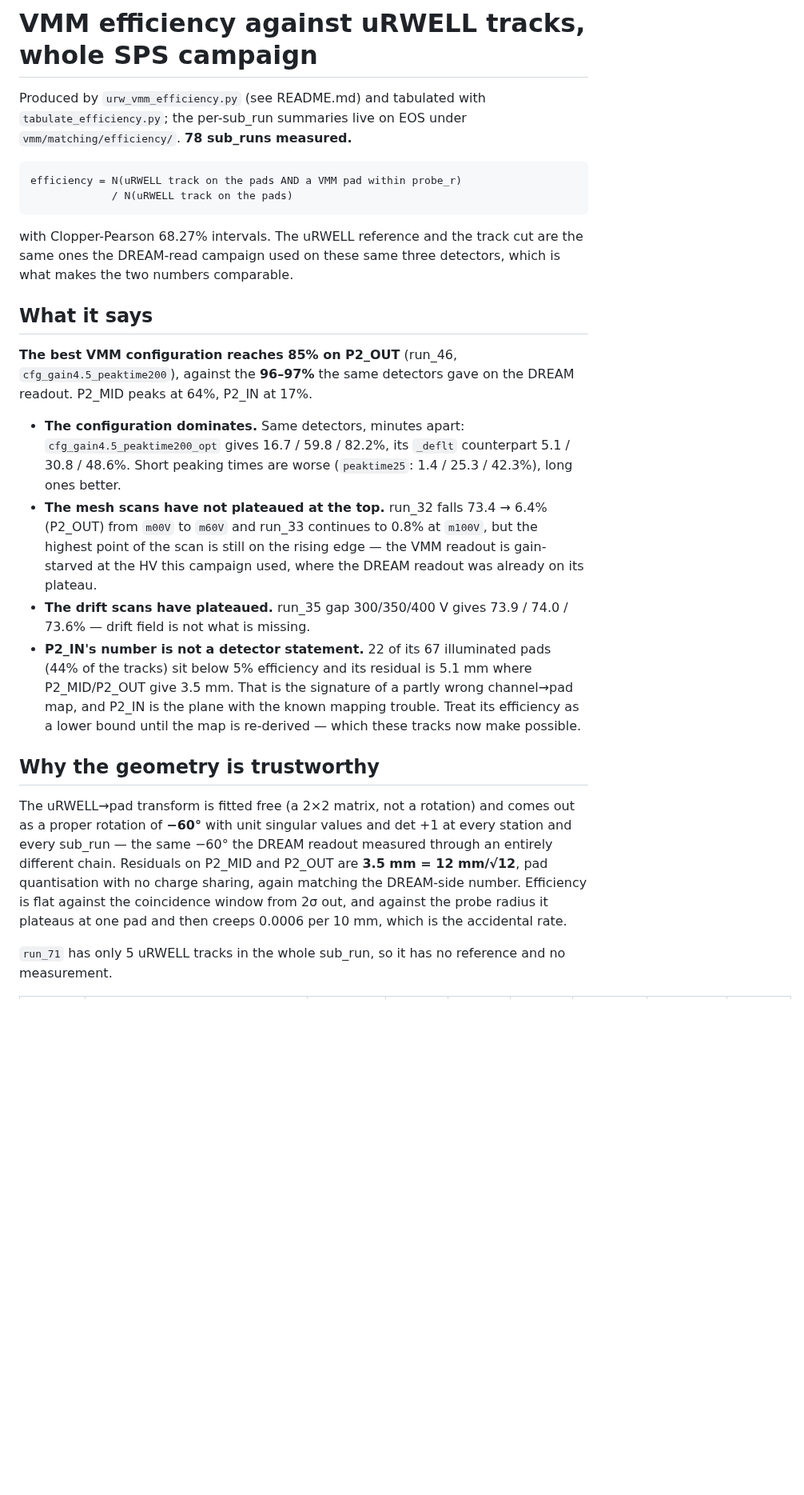
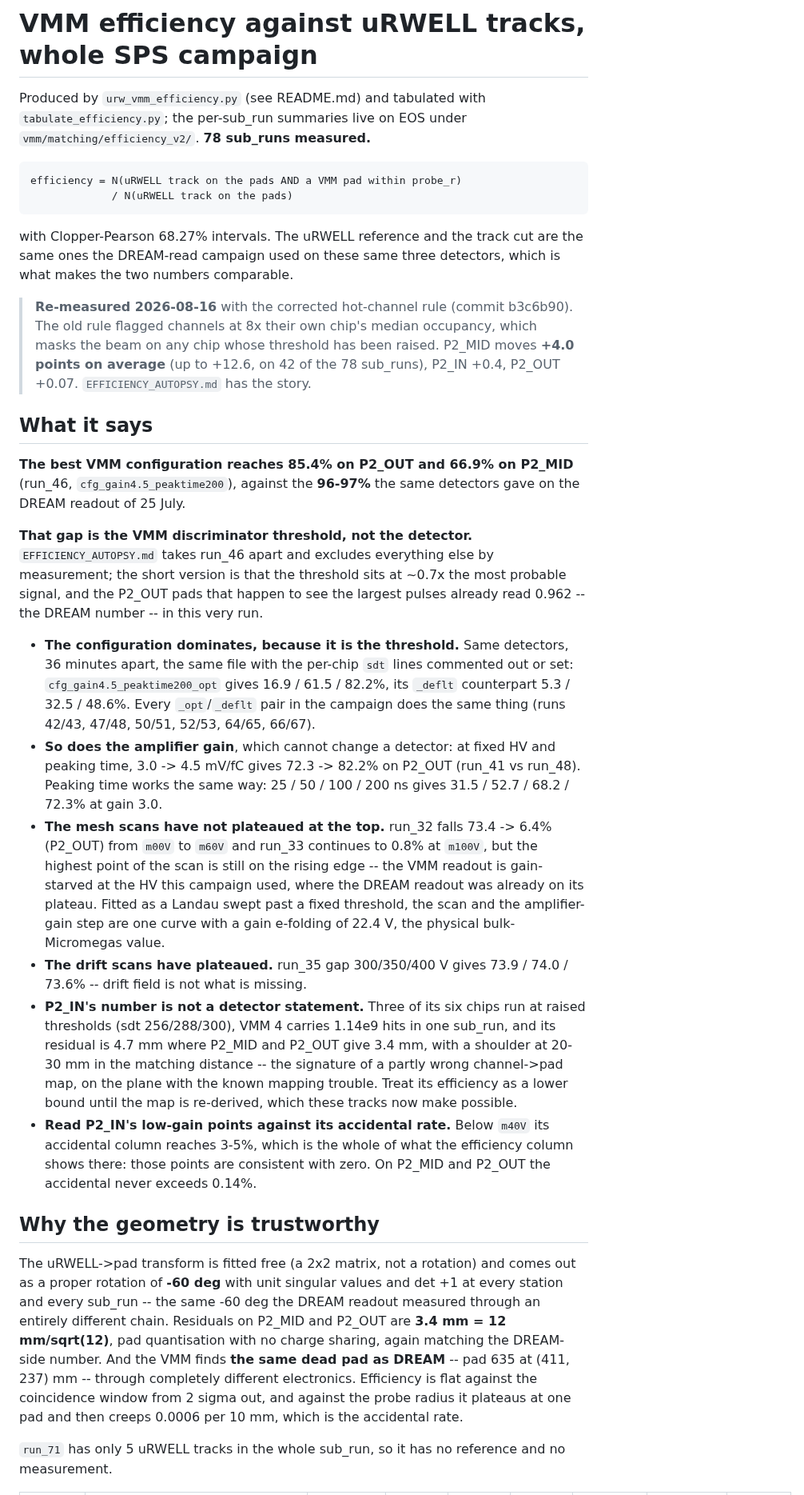
Before and after one commit to akallitss/P2_basket_analysis, a Markdown page: sps_beam_analysis/vmm_dream_matching/EFFICIENCY_TABLE.md, the part around one of its changes. Shown at 80% size. Drawn GitHub-style; blank space fills up the shorter version.

```diff
--- a/sps_beam_analysis/vmm_dream_matching/EFFICIENCY_TABLE.md
+++ b/sps_beam_analysis/vmm_dream_matching/EFFICIENCY_TABLE.md
@@ -2,7 +2,7 @@
 
 Produced by `urw_vmm_efficiency.py` (see README.md) and tabulated with
 `tabulate_efficiency.py`; the per-sub_run summaries live on EOS under
-`vmm/matching/efficiency/`. **78 sub_runs measured.**
+`vmm/matching/efficiency_v2/`. **78 sub_runs measured.**
 
     efficiency = N(uRWELL track on the pads AND a VMM pad within probe_r)
                  / N(uRWELL track on the pads)
@@ -11,40 +11,67 @@ with Clopper-Pearson 68.27% intervals. The uRWELL reference and the track cut
 are the same ones the DREAM-read campaign used on these same three detectors,
 which is what makes the two numbers comparable.
 
+> **Re-measured 2026-08-16** with the corrected hot-channel rule (commit
+> b3c6b90). The old rule flagged channels at 8x their own chip's median
+> occupancy, which masks the beam on any chip whose threshold has been raised.
+> P2_MID moves **+4.0 points on average** (up to +12.6, on 42 of the 78
+> sub_runs), P2_IN +0.4, P2_OUT +0.07. `EFFICIENCY_AUTOPSY.md` has the story.
+
 ## What it says
 
-**The best VMM configuration reaches 85% on P2_OUT** (run_46,
-`cfg_gain4.5_peaktime200`), against the **96–97%** the same detectors gave on
-the DREAM readout. P2_MID peaks at 64%, P2_IN at 17%.
+**The best VMM configuration reaches 85.4% on P2_OUT and 66.9% on P2_MID**
+(run_46, `cfg_gain4.5_peaktime200`), against the **96-97%** the same detectors
+gave on the DREAM readout of 25 July.
 
-* **The configuration dominates.** Same detectors, minutes apart:
-  `cfg_gain4.5_peaktime200_opt` gives 16.7 / 59.8 / 82.2%, its `_deflt`
-  counterpart 5.1 / 30.8 / 48.6%. Short peaking times are worse
-  (`peaktime25`: 1.4 / 25.3 / 42.3%), long ones better.
+**That gap is the VMM discriminator threshold, not the detector.**
+`EFFICIENCY_AUTOPSY.md` takes run_46 apart and excludes everything else by
+measurement; the short version is that the threshold sits at ~0.7x the most
+probable signal, and the P2_OUT pads that happen to see the largest pulses
+already read 0.962 -- the DREAM number -- in this very run.
+
+* **The configuration dominates, because it is the threshold.** Same
+  detectors, 36 minutes apart, the same file with the per-chip `sdt` lines
+  commented out or set: `cfg_gain4.5_peaktime200_opt` gives 16.9 / 61.5 /
+  82.2%, its `_deflt` counterpart 5.3 / 32.5 / 48.6%. Every `_opt`/`_deflt`
+  pair in the campaign does the same thing (runs 42/43, 47/48, 50/51, 52/53,
+  64/65, 66/67).
+* **So does the amplifier gain**, which cannot change a detector: at fixed HV
+  and peaking time, 3.0 -> 4.5 mV/fC gives 72.3 -> 82.2% on P2_OUT (run_41 vs
+  run_48). Peaking time works the same way: 25 / 50 / 100 / 200 ns gives
+  31.5 / 52.7 / 68.2 / 72.3% at gain 3.0.
 * **The mesh scans have not plateaued at the top.** run_32 falls
-  73.4 → 6.4% (P2_OUT) from `m00V` to `m60V` and run_33 continues to 0.8% at
-  `m100V`, but the highest point of the scan is still on the rising edge —
+  73.4 -> 6.4% (P2_OUT) from `m00V` to `m60V` and run_33 continues to 0.8% at
+  `m100V`, but the highest point of the scan is still on the rising edge --
   the VMM readout is gain-starved at the HV this campaign used, where the
-  DREAM readout was already on its plateau.
+  DREAM readout was already on its plateau. Fitted as a Landau swept past a
+  fixed threshold, the scan and the amplifier-gain step are one curve with a
+  gain e-folding of 22.4 V, the physical bulk-Micromegas value.
 * **The drift scans have plateaued.** run_35 gap 300/350/400 V gives
-  73.9 / 74.0 / 73.6% — drift field is not what is missing.
-* **P2_IN's number is not a detector statement.** 22 of its 67 illuminated
-  pads (44% of the tracks) sit below 5% efficiency and its residual is 5.1 mm
-  where P2_MID/P2_OUT give 3.5 mm. That is the signature of a partly wrong
-  channel→pad map, and P2_IN is the plane with the known mapping trouble.
-  Treat its efficiency as a lower bound until the map is re-derived — which
+  73.9 / 74.0 / 73.6% -- drift field is not what is missing.
+* **P2_IN's number is not a detector statement.** Three of its six chips run
+  at raised thresholds (sdt 256/288/300), VMM 4 carries 1.14e9 hits in one
+  sub_run, and its residual is 4.7 mm where P2_MID and P2_OUT give 3.4 mm,
+  with a shoulder at 20-30 mm in the matching distance -- the signature of a
+  partly wrong channel->pad map, on the plane with the known mapping trouble.
+  Treat its efficiency as a lower bound until the map is re-derived, which
   these tracks now make possible.
+* **Read P2_IN's low-gain points against its accidental rate.** Below
+  `m40V` its accidental column reaches 3-5%, which is the whole of what the
+  efficiency column shows there: those points are consistent with zero. On
+  P2_MID and P2_OUT the accidental never exceeds 0.14%.
 
 ## Why the geometry is trustworthy
 
-The uRWELL→pad transform is fitted free (a 2×2 matrix, not a rotation) and
-comes out as a proper rotation of **−60°** with unit singular values and
-det +1 at every station and every sub_run — the same −60° the DREAM readout
+The uRWELL->pad transform is fitted free (a 2x2 matrix, not a rotation) and
+comes out as a proper rotation of **-60 deg** with unit singular values and
+det +1 at every station and every sub_run -- the same -60 deg the DREAM readout
 measured through an entirely different chain. Residuals on P2_MID and P2_OUT
-are **3.5 mm = 12 mm/√12**, pad quantisation with no charge sharing, again
-matching the DREAM-side number. Efficiency is flat against the coincidence
-window from 2σ out, and against the probe radius it plateaus at one pad and
-then creeps 0.0006 per 10 mm, which is the accidental rate.
+are **3.4 mm = 12 mm/sqrt(12)**, pad quantisation with no charge sharing, again
+matching the DREAM-side number. And the VMM finds **the same dead pad as
+DREAM** -- pad 635 at (411, 237) mm -- through completely different
+electronics. Efficiency is flat against the coincidence window from 2 sigma
+out, and against the probe radius it plateaus at one pad and then creeps
+0.0006 per 10 mm, which is the accidental rate.
 
 `run_71` has only 5 uRWELL tracks in the whole sub_run, so it has no
 reference and no measurement.
```
Also changed, not shown: other parts of sps_beam_analysis/vmm_dream_matching/EFFICIENCY_TABLE.md (+69 -69 lines).
